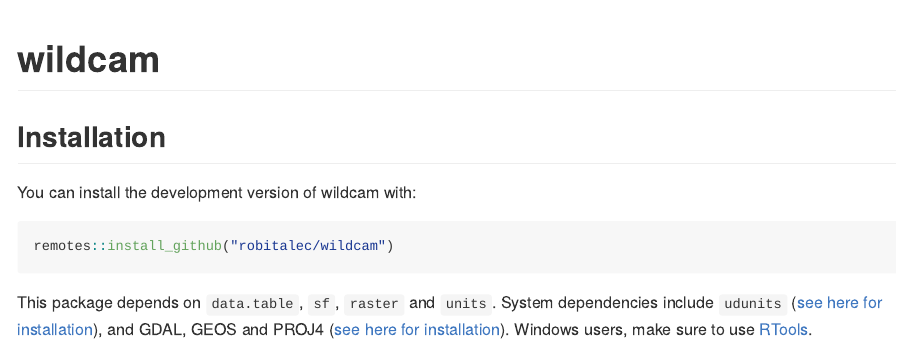
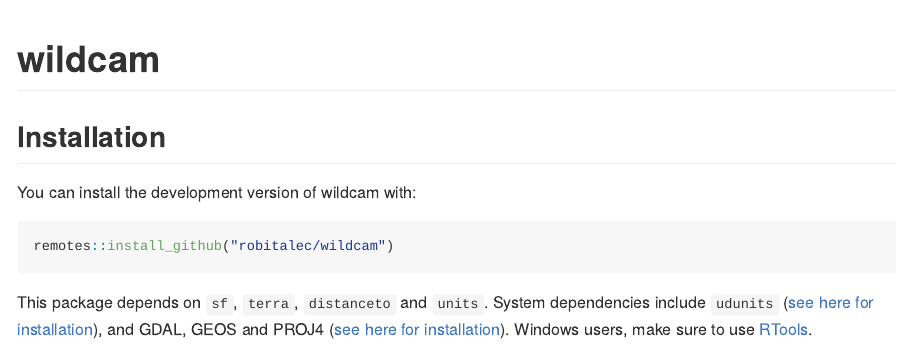
Before and after one commit to robitalec/camtrapmonitoring, an R Markdown document (README.Rmd): the page in a window 1100 px wide, from its top. The pictures show the output file README.md that the author committed with the source, drawn offline in the style of GitHub; badge pictures from the web are left out.

Commit message:
fix listed deps

````diff
--- a/README.Rmd
+++ b/README.Rmd
@@ -27,4 +27,4 @@ remotes::install_github("robitalec/wildcam")
 ```
 
 
-This package depends on `data.table`, `sf`, `raster` and `units`. System dependencies include `udunits` ([see here for installation](https://github.com/r-quantities/units#installation)), and GDAL, GEOS and PROJ4 ([see here for installation](https://github.com/r-spatial/sf/#installing)). Windows users, make sure to use [RTools](https://cran.r-project.org/bin/windows/Rtools/).
+This package depends on `sf`, `terra`, `distanceto` and `units`. System dependencies include `udunits` ([see here for installation](https://github.com/r-quantities/units#installation)), and GDAL, GEOS and PROJ4 ([see here for installation](https://github.com/r-spatial/sf/#installing)). Windows users, make sure to use [RTools](https://cran.r-project.org/bin/windows/Rtools/).
````
Also changed, not shown: README.md.
